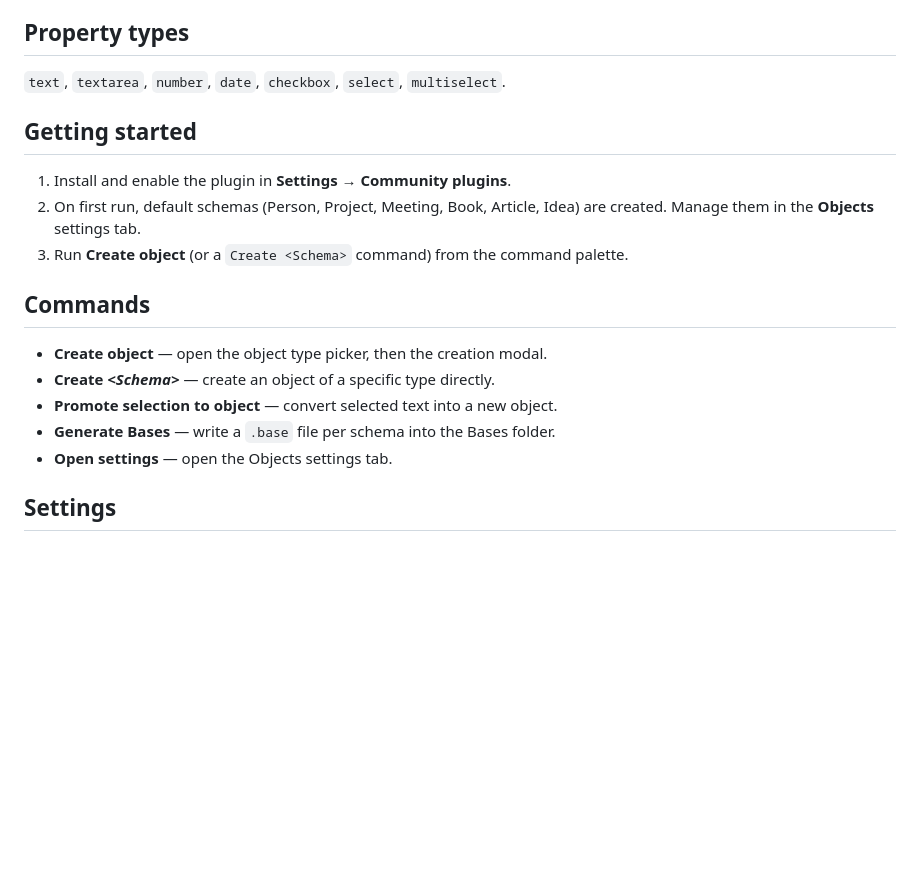
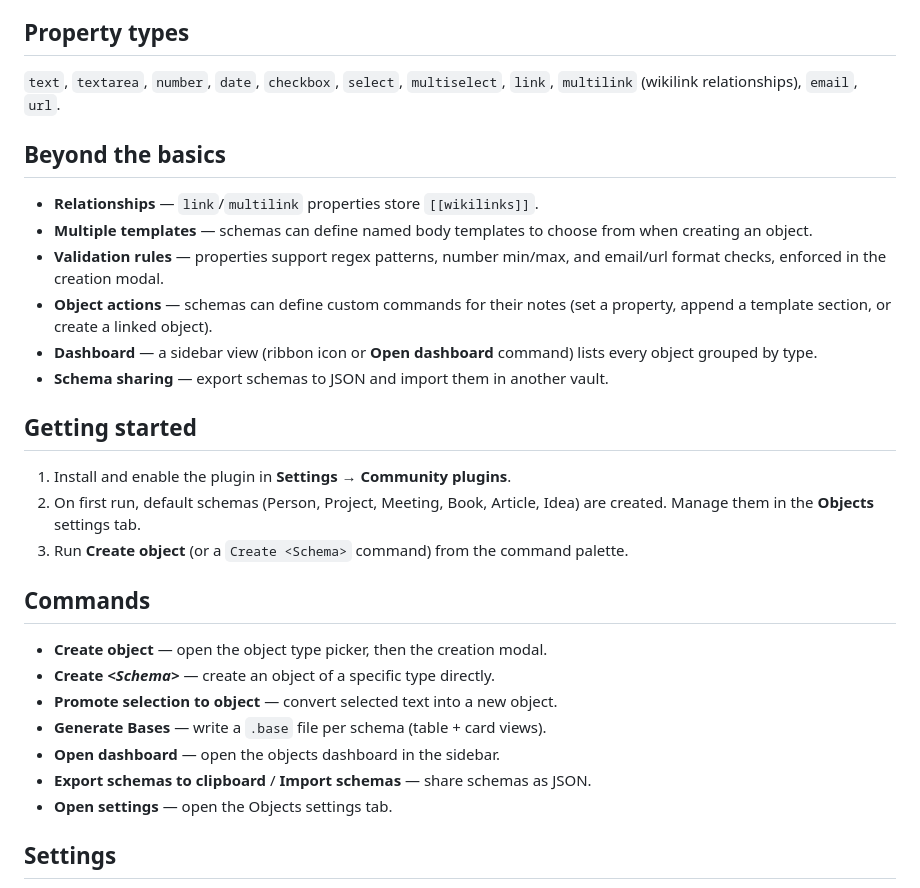
Before and after one commit to andrewmcodes/obsidian-objects, a Markdown page: README.md, the part around the change. Drawn GitHub-style; blank space fills up the shorter version.

Commit message:
docs: document future-enhancement features in README and AGENTS

```diff
--- a/README.md
+++ b/README.md
@@ -25,7 +25,21 @@ plugin, all your data remains fully accessible.
 
 ## Property types
 
-`text`, `textarea`, `number`, `date`, `checkbox`, `select`, `multiselect`.
+`text`, `textarea`, `number`, `date`, `checkbox`, `select`, `multiselect`,
+`link`, `multilink` (wikilink relationships), `email`, `url`.
+
+## Beyond the basics
+
+- **Relationships** — `link`/`multilink` properties store `[[wikilinks]]`.
+- **Multiple templates** — schemas can define named body templates to choose
+  from when creating an object.
+- **Validation rules** — properties support regex patterns, number min/max, and
+  email/url format checks, enforced in the creation modal.
+- **Object actions** — schemas can define custom commands for their notes
+  (set a property, append a template section, or create a linked object).
+- **Dashboard** — a sidebar view (ribbon icon or **Open dashboard** command)
+  lists every object grouped by type.
+- **Schema sharing** — export schemas to JSON and import them in another vault.
 
 ## Getting started
 
@@ -40,7 +54,9 @@ plugin, all your data remains fully accessible.
 - **Create object** — open the object type picker, then the creation modal.
 - **Create _&lt;Schema&gt;_** — create an object of a specific type directly.
 - **Promote selection to object** — convert selected text into a new object.
-- **Generate Bases** — write a `.base` file per schema into the Bases folder.
+- **Generate Bases** — write a `.base` file per schema (table + card views).
+- **Open dashboard** — open the objects dashboard in the sidebar.
+- **Export schemas to clipboard** / **Import schemas** — share schemas as JSON.
 - **Open settings** — open the Objects settings tab.
 
 ## Settings
```
Also changed, not shown: AGENTS.md (+1 -0 lines).
